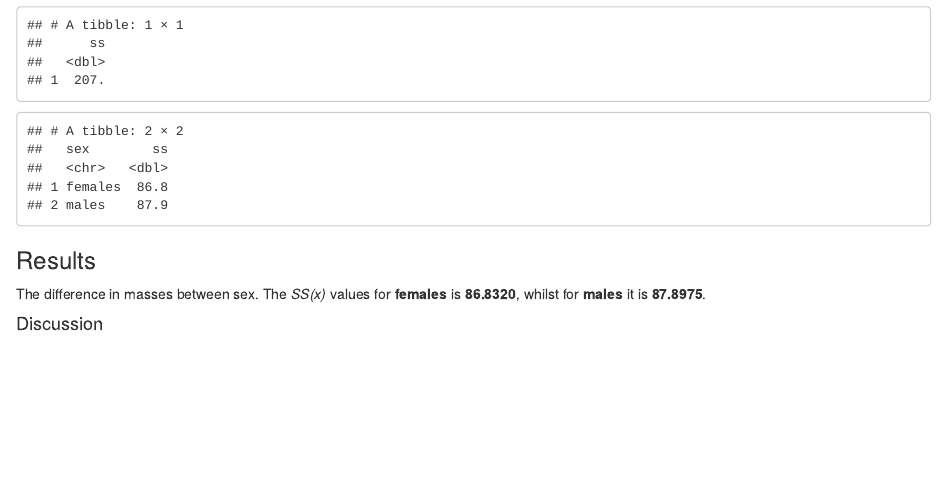
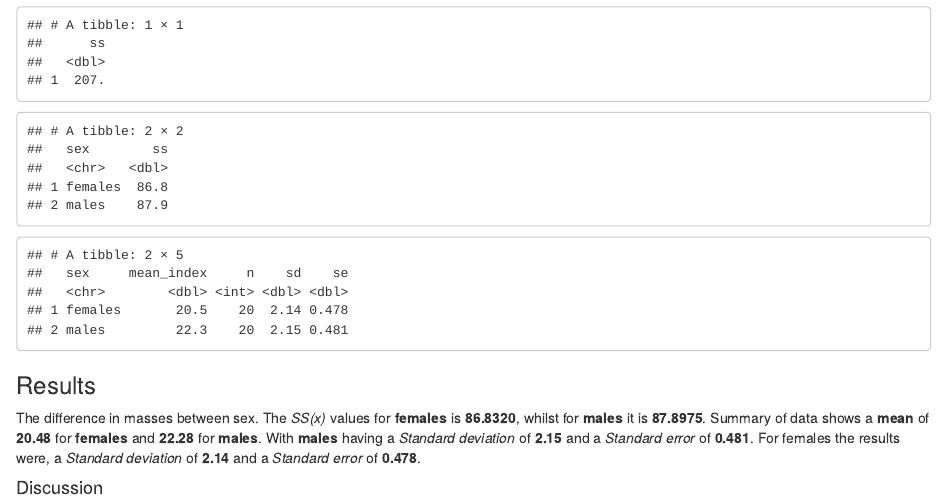
Before and after one commit to mok516/chaff, an R Markdown document (main.Rmd): the page in a window 1100 px wide, from 470 px down. Rendered offline with R 4.5, knitr and Pandoc, with nearby package versions.

Commit message:
Mean, SD and SE calculations

````diff
--- a/main.Rmd
+++ b/main.Rmd
@@ -56,8 +56,22 @@ sum_sq <- function(df, measure, group) {
 
 sum_sq(chaff2, mass, sex)
 ```
+<!-- summarise by sex - include the mean, standard deviation, sample size and standard error -->
+```{r summarise}
+chaff_summary <- chaff2 %>%
+  group_by(sex) %>%
+  summarise(mean_index = mean(mass),
+            n = length (mass),
+            sd = sd(mass),
+            se = sd/sqrt(n))
+chaff_summary
+```
+
+
 
 ### Results
 The difference in masses between sex. The *SS(x)* values for **females** is **86.8320**, whilst for **males** it is **87.8975**.
+Summary of data shows a **mean** of **20.48** for **females** and **22.28** for **males**. With **males** having a *Standard deviation* of **2.15**  and a *Standard error* of **0.481**.
+For females the results were, a *Standard deviation* of **2.14** and a *Standard error* of **0.478**.
 
 #### Discussion
````
